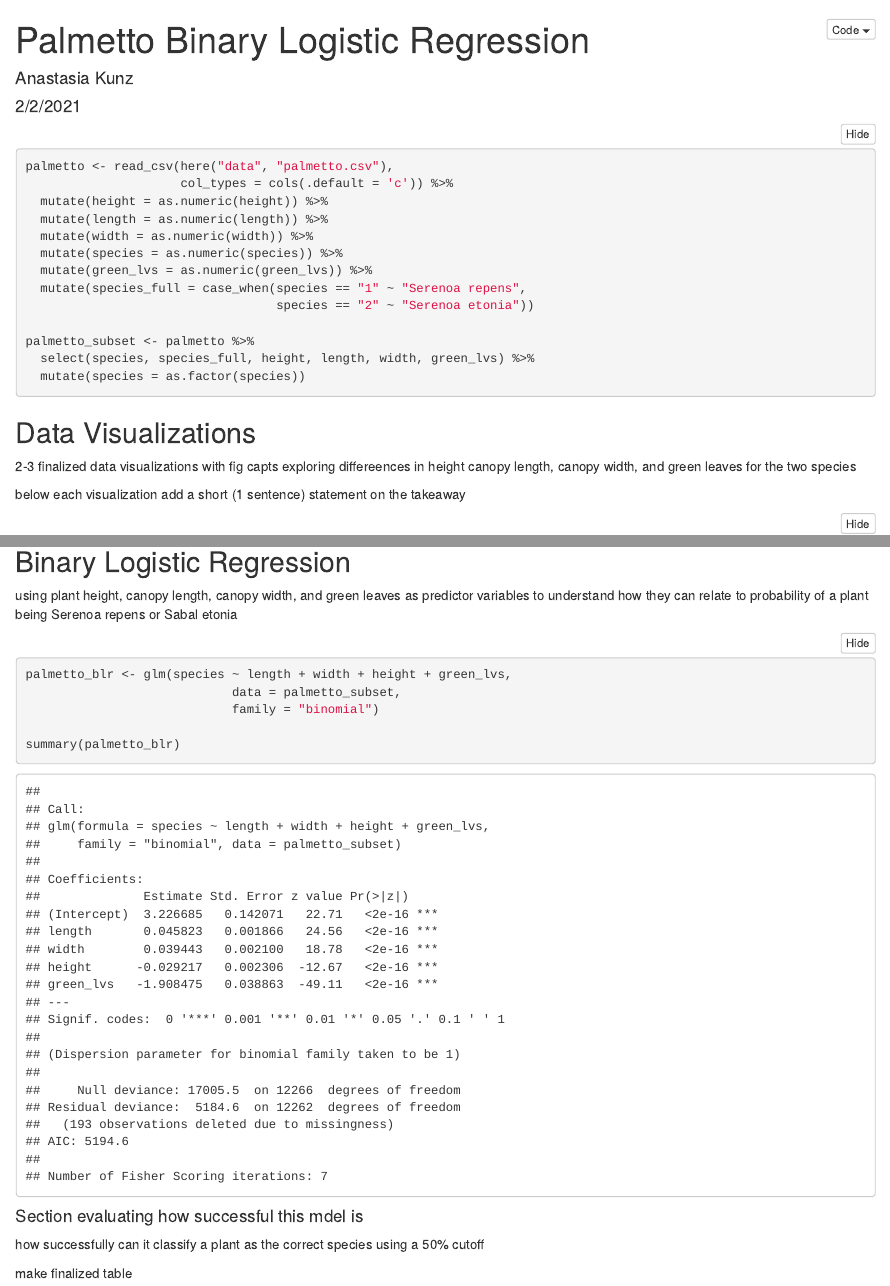
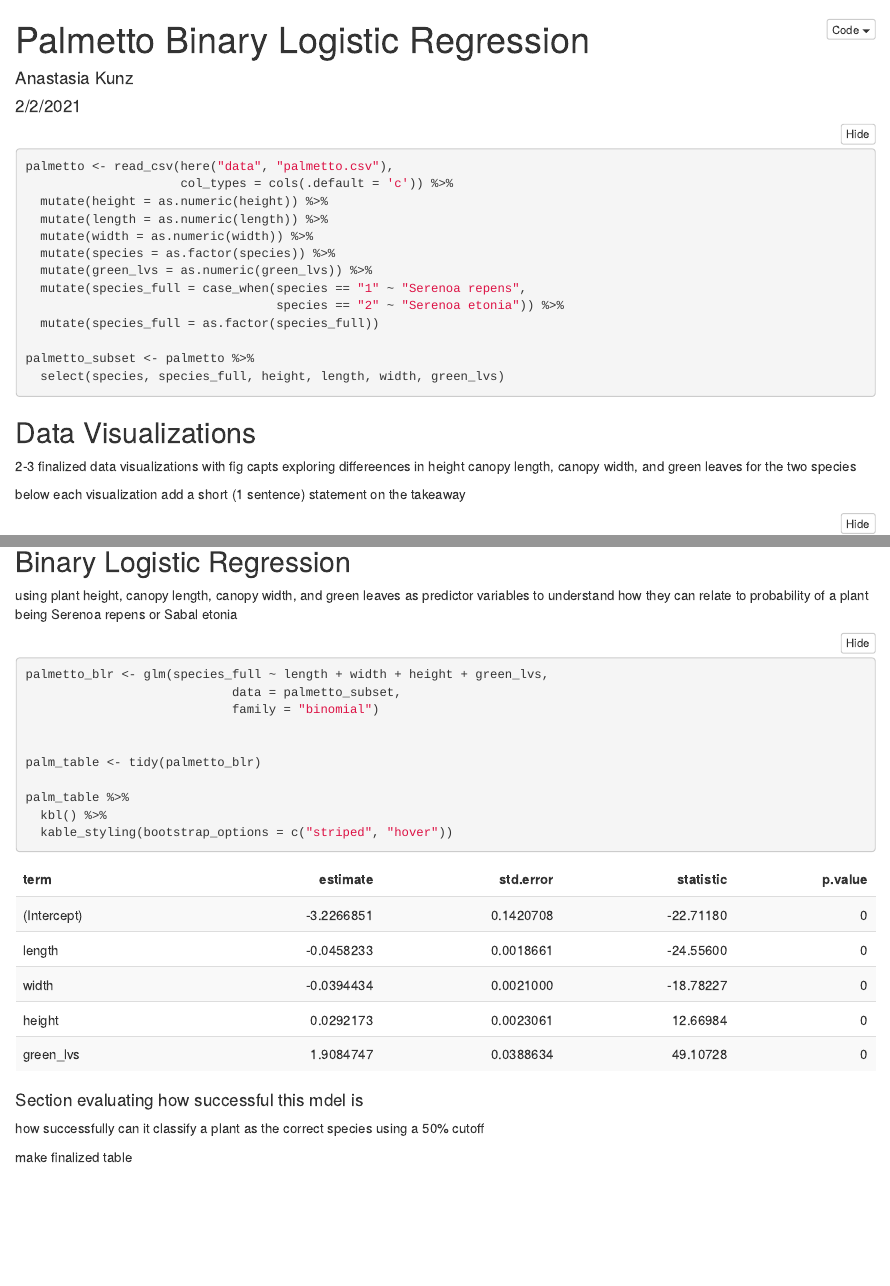
Before and after one commit to anakunz/esm244_assignment2, an R Markdown document (a2_task2_anastasia_kunz.Rmd): the page in a window 1100 px wide, from its top, and a second part further down, joined at a grey line. Rendered offline with R 4.5, knitr and Pandoc, with nearby package versions; folded parts are opened; code that draws random numbers runs with fixed seeds of ours.

Commit message:
finished regression!

````diff
--- a/a2_task2_anastasia_kunz.Rmd
+++ b/a2_task2_anastasia_kunz.Rmd
@@ -24,14 +25,14 @@ palmetto <- read_csv(here("data", "palmetto.csv"),
   mutate(height = as.numeric(height)) %>%
   mutate(length = as.numeric(length)) %>%
   mutate(width = as.numeric(width)) %>%
-  mutate(species = as.numeric(species)) %>%
+  mutate(species = as.factor(species)) %>%
   mutate(green_lvs = as.numeric(green_lvs)) %>%
   mutate(species_full = case_when(species == "1" ~ "Serenoa repens",
-                                  species == "2" ~ "Serenoa etonia"))
+                                  species == "2" ~ "Serenoa etonia")) %>%
+  mutate(species_full = as.factor(species_full))
 
 palmetto_subset <- palmetto %>%
-  select(species, species_full, height, length, width, green_lvs) %>%
-  mutate(species = as.factor(species))
+  select(species, species_full, height, length, width, green_lvs)
 ```
 
 ## Data Visualizations
@@ -136,11 +137,17 @@ Looking at this histogram we see a comb distribution for both species. *Serenoa
 using plant height, canopy length, canopy width, and green leaves as predictor variables to understand how they can relate to probability of a plant being Serenoa repens or Sabal etonia
 
 ```{r}
-palmetto_blr <- glm(species ~ length + width + height + green_lvs,
+palmetto_blr <- glm(species_full ~ length + width + height + green_lvs,
                             data = palmetto_subset,
                             family = "binomial")
 
-summary(palmetto_blr)
+
+palm_table <- tidy(palmetto_blr)
+
+palm_table %>%
+  kbl() %>%
+  kable_styling(bootstrap_options = c("striped", "hover"))
+
 ```
 
 
````
Also changed, not shown: a2_task2_anastasia_kunz.html, a2_task2_anastasia_kunz.Rmd (1 more changed lines).
